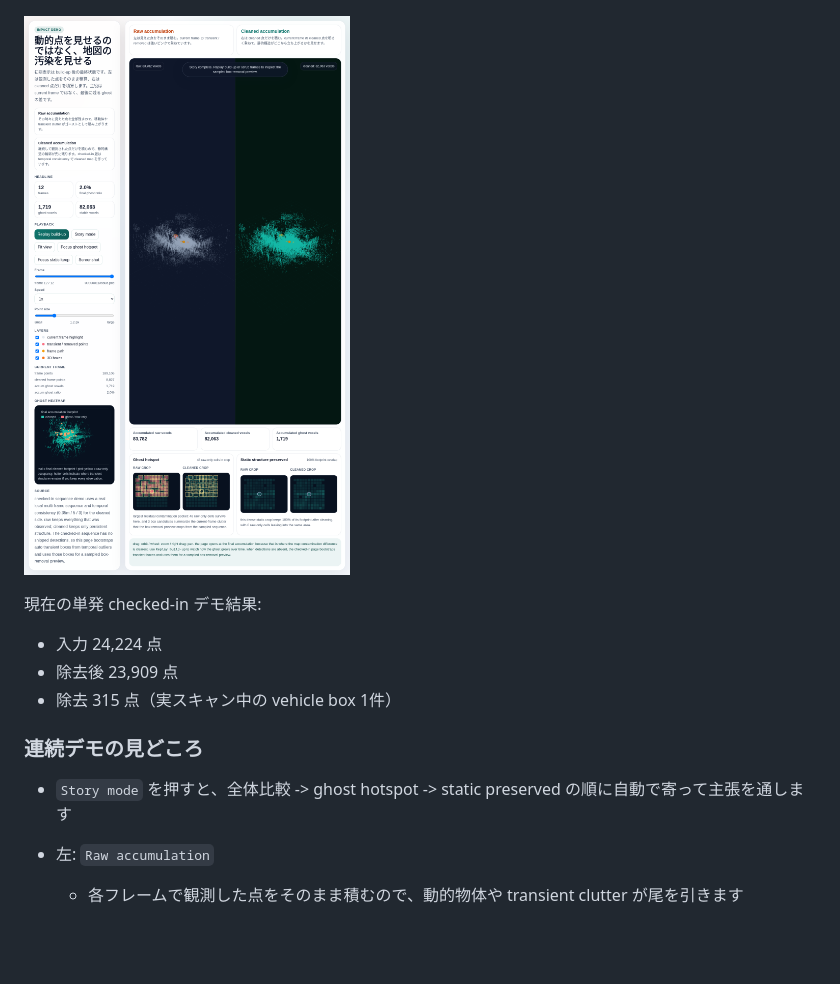
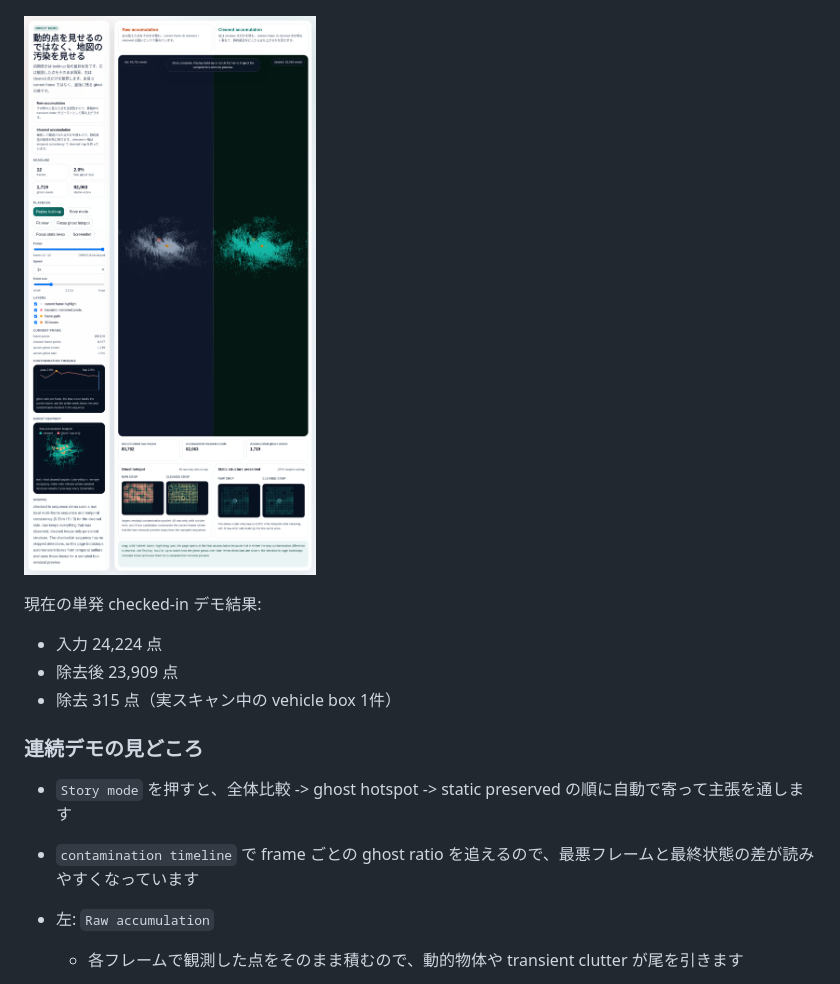
Before and after one commit to rsasaki0109/dynamic-3d-object-removal, a Markdown page: README.md, the part around the change. GitHub-like rendering; pictures changed too: demo/sequence_proof_overview.png; blank space fills up the shorter version.

Commit message:
Add contamination timeline to sequence demo

```diff
--- a/README.md
+++ b/README.md
@@ -23,6 +23,7 @@
 ### 連続デモの見どころ
 
 - `Story mode` を押すと、全体比較 -> ghost hotspot -> static preserved の順に自動で寄って主張を通します
+- `contamination timeline` で frame ごとの ghost ratio を追えるので、最悪フレームと最終状態の差が読みやすくなっています
 
 - 左: `Raw accumulation`
   - 各フレームで観測した点をそのまま積むので、動的物体や transient clutter が尾を引きます
```
Also changed, not shown: 3 other files.
